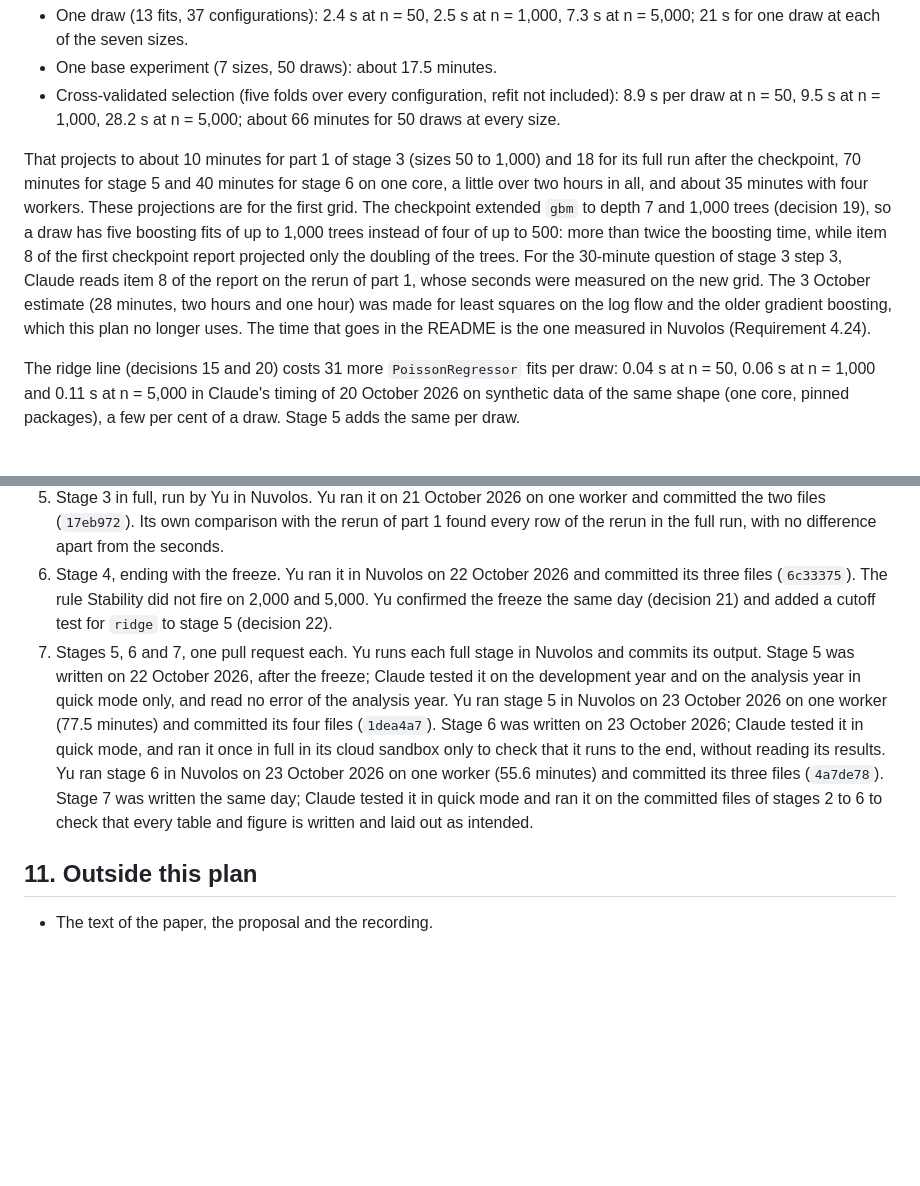
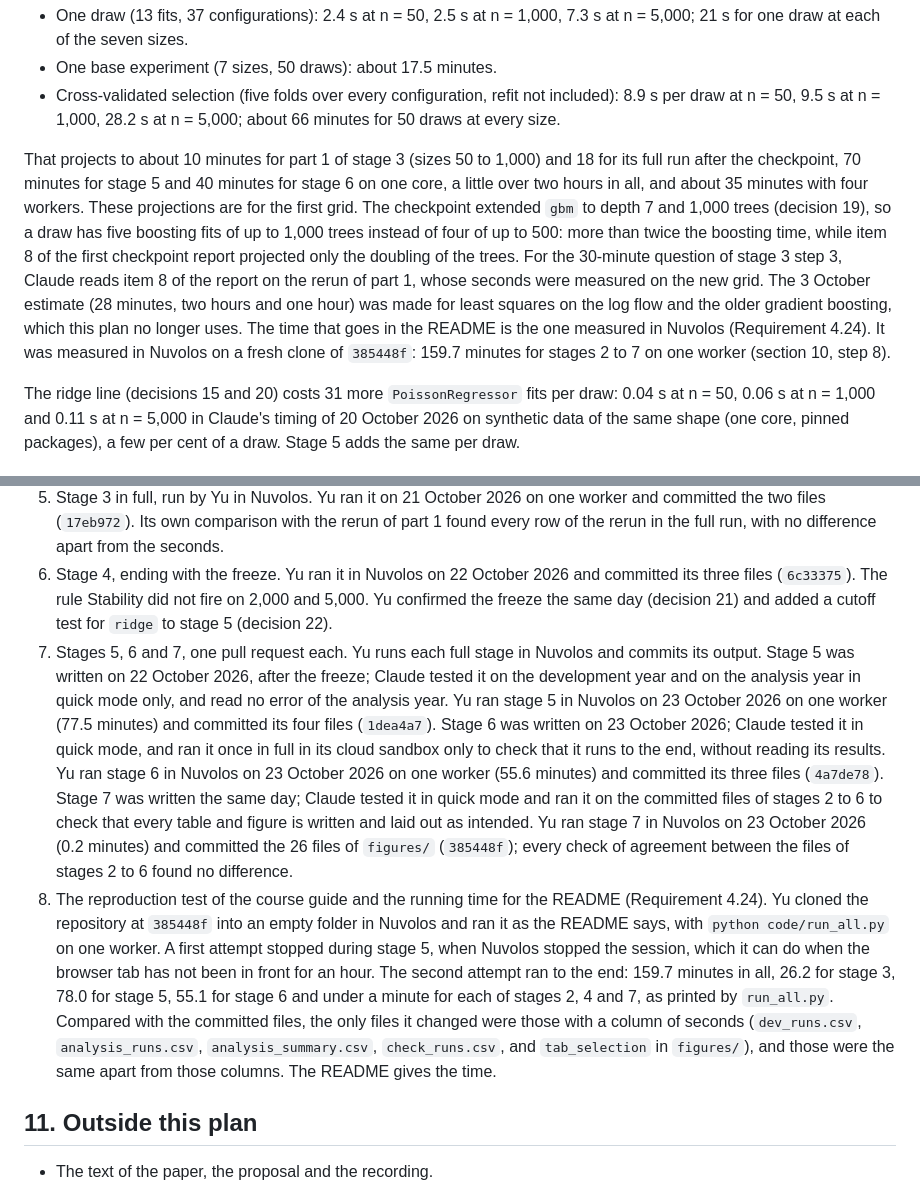
Before and after one commit to yu-lin-02/advanced-data-analysis, a Markdown page: docs/build_plan.md, 2 parts joined by grey strips. Drawn GitHub-style; blank space fills up the shorter version.

```diff
--- a/docs/build_plan.md
+++ b/docs/build_plan.md
@@ -390,7 +390,7 @@ Measured by Claude on 6 October 2026 on one core of a sandbox, with the pinned p
 - One base experiment (7 sizes, 50 draws): about 17.5 minutes.
 - Cross-validated selection (five folds over every configuration, refit not included): 8.9 s per draw at n = 50, 9.5 s at n = 1,000, 28.2 s at n = 5,000; about 66 minutes for 50 draws at every size.
 
-That projects to about 10 minutes for part 1 of stage 3 (sizes 50 to 1,000) and 18 for its full run after the checkpoint, 70 minutes for stage 5 and 40 minutes for stage 6 on one core, a little over two hours in all, and about 35 minutes with four workers. These projections are for the first grid. The checkpoint extended `gbm` to depth 7 and 1,000 trees (decision 19), so a draw has five boosting fits of up to 1,000 trees instead of four of up to 500: more than twice the boosting time, while item 8 of the first checkpoint report projected only the doubling of the trees. For the 30-minute question of stage 3 step 3, Claude reads item 8 of the report on the rerun of part 1, whose seconds were measured on the new grid. The 3 October estimate (28 minutes, two hours and one hour) was made for least squares on the log flow and the older gradient boosting, which this plan no longer uses. The time that goes in the README is the one measured in Nuvolos (Requirement 4.24).
+That projects to about 10 minutes for part 1 of stage 3 (sizes 50 to 1,000) and 18 for its full run after the checkpoint, 70 minutes for stage 5 and 40 minutes for stage 6 on one core, a little over two hours in all, and about 35 minutes with four workers. These projections are for the first grid. The checkpoint extended `gbm` to depth 7 and 1,000 trees (decision 19), so a draw has five boosting fits of up to 1,000 trees instead of four of up to 500: more than twice the boosting time, while item 8 of the first checkpoint report projected only the doubling of the trees. For the 30-minute question of stage 3 step 3, Claude reads item 8 of the report on the rerun of part 1, whose seconds were measured on the new grid. The 3 October estimate (28 minutes, two hours and one hour) was made for least squares on the log flow and the older gradient boosting, which this plan no longer uses. The time that goes in the README is the one measured in Nuvolos (Requirement 4.24). It was measured in Nuvolos on a fresh clone of `385448f`: 159.7 minutes for stages 2 to 7 on one worker (section 10, step 8).
 
 The ridge line (decisions 15 and 20) costs 31 more `PoissonRegressor` fits per draw: 0.04 s at n = 50, 0.06 s at n = 1,000 and 0.11 s at n = 5,000 in Claude's timing of 20 October 2026 on synthetic data of the same shape (one core, pinned packages), a few per cent of a draw. Stage 5 adds the same per draw.
 
@@ -407,7 +407,8 @@ Phase B. Yu reported the sign-off in the plan thread on 17 October 2026 ("TA has
 4. The checkpoint: Claude copies the two files into `results/checkpoint/inputs/`, runs 03b, opens its pull request and posts the report in the plan thread. Yu confirms the changes the rules call for and says whether to add the ridge line (decision 15); they go into section 2, and any rerun of part 1 they call for is made (one round). If Yu adds the ridge line, Claude writes it in one pull request after any rerun of part 1 and before step 5. Yu answered on 21 October 2026: the grid extension is applied (decision 19), so part 1 is run again, and the ridge line is added (decision 20). Yu ran part 1 again in Nuvolos on 21 October 2026 (commits `5bf3b94` and `b781813`). Every row it shares with the first run is equal apart from the seconds (checked with `largest_relative_difference` of `helpers.py`), and `results/checkpoint/rerun/` holds the report on it. As the rule Grid edges says, it is read for item 7, the health checks, where a new flag changes nothing more; no `gbm` draw diverges on the rerun. Its item 8 is read only for the time of the full run (section 9).
 5. Stage 3 in full, run by Yu in Nuvolos. Yu ran it on 21 October 2026 on one worker and committed the two files (`17eb972`). Its own comparison with the rerun of part 1 found every row of the rerun in the full run, with no difference apart from the seconds.
 6. Stage 4, ending with the freeze. Yu ran it in Nuvolos on 22 October 2026 and committed its three files (`6c33375`). The rule Stability did not fire on 2,000 and 5,000. Yu confirmed the freeze the same day (decision 21) and added a cutoff test for `ridge` to stage 5 (decision 22).
-7. Stages 5, 6 and 7, one pull request each. Yu runs each full stage in Nuvolos and commits its output. Stage 5 was written on 22 October 2026, after the freeze; Claude tested it on the development year and on the analysis year in quick mode only, and read no error of the analysis year. Yu ran stage 5 in Nuvolos on 23 October 2026 on one worker (77.5 minutes) and committed its four files (`1dea4a7`). Stage 6 was written on 23 October 2026; Claude tested it in quick mode, and ran it once in full in its cloud sandbox only to check that it runs to the end, without reading its results. Yu ran stage 6 in Nuvolos on 23 October 2026 on one worker (55.6 minutes) and committed its three files (`4a7de78`). Stage 7 was written the same day; Claude tested it in quick mode and ran it on the committed files of stages 2 to 6 to check that every table and figure is written and laid out as intended.
+7. Stages 5, 6 and 7, one pull request each. Yu runs each full stage in Nuvolos and commits its output. Stage 5 was written on 22 October 2026, after the freeze; Claude tested it on the development year and on the analysis year in quick mode only, and read no error of the analysis year. Yu ran stage 5 in Nuvolos on 23 October 2026 on one worker (77.5 minutes) and committed its four files (`1dea4a7`). Stage 6 was written on 23 October 2026; Claude tested it in quick mode, and ran it once in full in its cloud sandbox only to check that it runs to the end, without reading its results. Yu ran stage 6 in Nuvolos on 23 October 2026 on one worker (55.6 minutes) and committed its three files (`4a7de78`). Stage 7 was written the same day; Claude tested it in quick mode and ran it on the committed files of stages 2 to 6 to check that every table and figure is written and laid out as intended. Yu ran stage 7 in Nuvolos on 23 October 2026 (0.2 minutes) and committed the 26 files of `figures/` (`385448f`); every check of agreement between the files of stages 2 to 6 found no difference.
+8. The reproduction test of the course guide and the running time for the README (Requirement 4.24). Yu cloned the repository at `385448f` into an empty folder in Nuvolos and ran it as the README says, with `python code/run_all.py` on one worker. A first attempt stopped during stage 5, when Nuvolos stopped the session, which it can do when the browser tab has not been in front for an hour. The second attempt ran to the end: 159.7 minutes in all, 26.2 for stage 3, 78.0 for stage 5, 55.1 for stage 6 and under a minute for each of stages 2, 4 and 7, as printed by `run_all.py`. Compared with the committed files, the only files it changed were those with a column of seconds (`dev_runs.csv`, `analysis_runs.csv`, `analysis_summary.csv`, `check_runs.csv`, and `tab_selection` in `figures/`), and those were the same apart from those columns. The README gives the time.
 
 ## 11. Outside this plan
 
```
Also changed, not shown: other parts of docs/build_plan.md (+1 -1 lines), README.md (+3 -2 lines), docs/tools_log.md (+1 -0 lines).
